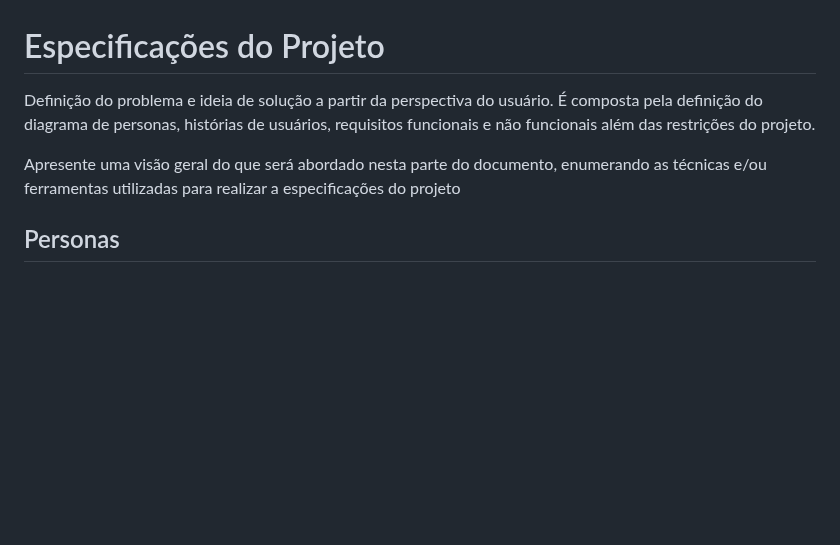
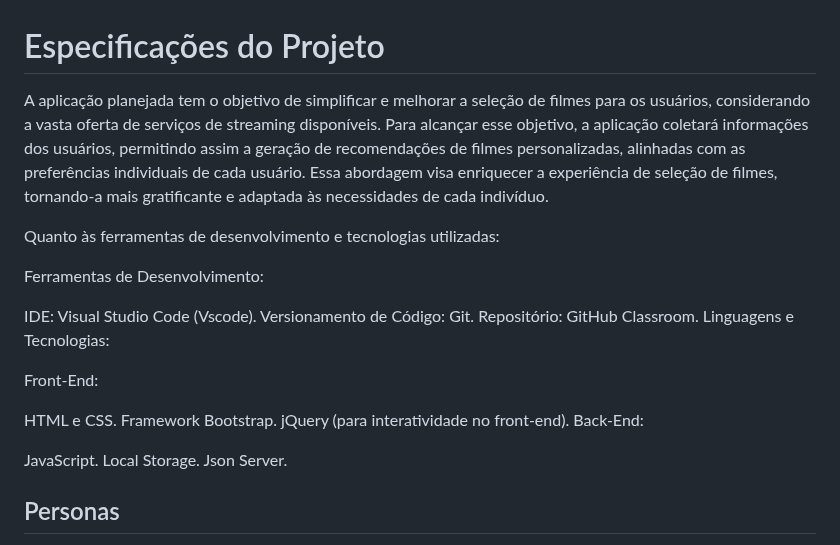
Before and after one commit to ICEI-PUC-Minas-PCO-SI/pco-si-2023-2-p1-tiaw-t1-g2-cinespark, a Markdown page: docs/especification.md, the part around the change. Rendered like a GitHub page; blank space fills up the shorter version.

Commit message:
Update especification.md
Entrega - Módulo 1

```diff
--- a/docs/especification.md
+++ b/docs/especification.md
@@ -1,8 +1,26 @@
 # Especificações do Projeto
 
-Definição do problema e ideia de solução a partir da perspectiva do usuário. É composta pela definição do  diagrama de personas, histórias de usuários, requisitos funcionais e não funcionais além das restrições do projeto.
+A aplicação planejada tem o objetivo de simplificar e melhorar a seleção de filmes para os usuários, considerando a vasta oferta de serviços de streaming disponíveis. Para alcançar esse objetivo, a aplicação coletará informações dos usuários, permitindo assim a geração de recomendações de filmes personalizadas, alinhadas com as preferências individuais de cada usuário. Essa abordagem visa enriquecer a experiência de seleção de filmes, tornando-a mais gratificante e adaptada às necessidades de cada indivíduo.
 
-Apresente uma visão geral do que será abordado nesta parte do documento, enumerando as técnicas e/ou ferramentas utilizadas para realizar a especificações do projeto
+Quanto às ferramentas de desenvolvimento e tecnologias utilizadas:
+
+Ferramentas de Desenvolvimento:
+
+IDE: Visual Studio Code (Vscode).
+Versionamento de Código: Git.
+Repositório: GitHub Classroom.
+Linguagens e Tecnologias:
+
+Front-End:
+
+HTML e CSS.
+Framework Bootstrap.
+jQuery (para interatividade no front-end).
+Back-End:
+
+JavaScript.
+Local Storage.
+Json Server.
 
 ## Personas
 
```
